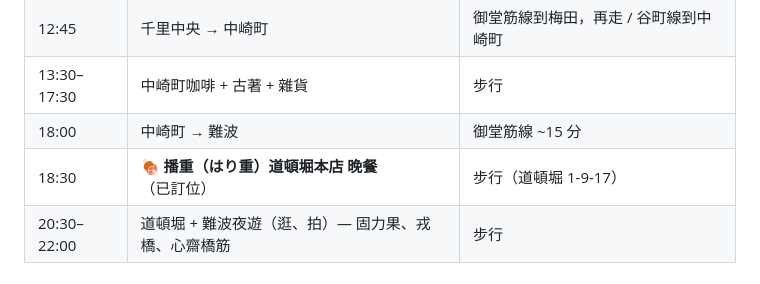
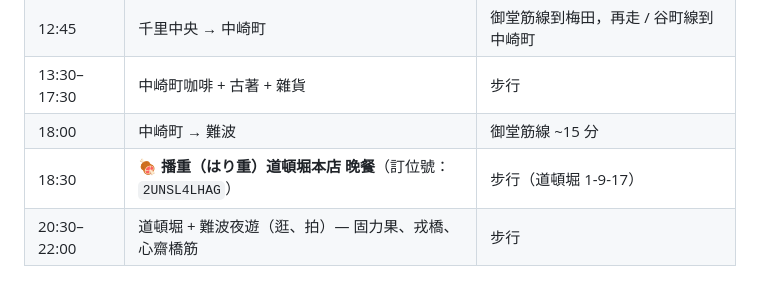
Before and after one commit to gusony/Trip, a Markdown page: 2026-05-osaka/03-day3-katsuoji-nakazaki-0530.md, the part around the change. GitHub-like rendering.

```diff
--- a/2026-05-osaka/03-day3-katsuoji-nakazaki-0530.md
+++ b/2026-05-osaka/03-day3-katsuoji-nakazaki-0530.md
@@ -14,7 +14,7 @@
 | 12:45 | 千里中央 → 中崎町 | 御堂筋線到梅田，再走 / 谷町線到中崎町 |
 | 13:30–17:30 | 中崎町咖啡 + 古著 + 雜貨 | 步行 |
 | 18:00 | 中崎町 → 難波 | 御堂筋線 ~15 分 |
-| 18:30 | **🍖 播重（はり重）道頓堀本店 晚餐**（已訂位） | 步行（道頓堀 1-9-17） |
+| 18:30 | **🍖 播重（はり重）道頓堀本店 晚餐**（訂位號：`2UNSL4LHAG`） | 步行（道頓堀 1-9-17） |
 | 20:30–22:00 | 道頓堀 + 難波夜遊（逛、拍）— 固力果、戎橋、心齋橋筋 | 步行 |
 
 ## 勝尾寺（勝尾寺・かつおうじ）
```
Also changed, not shown: 2026-05-osaka/02-day2-usj-birthday-0529.md (+35 -15 lines), 2026-05-osaka/restaurants.md (+37 -4 lines).
